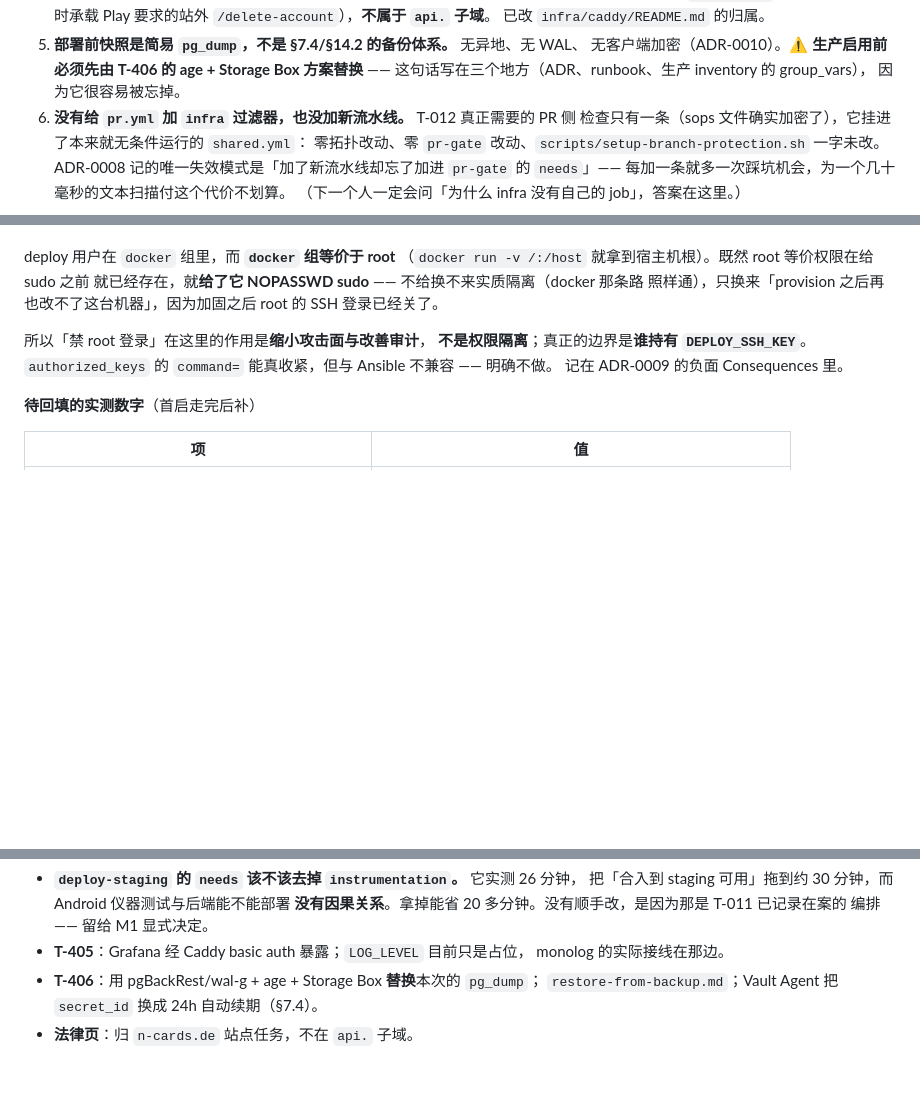
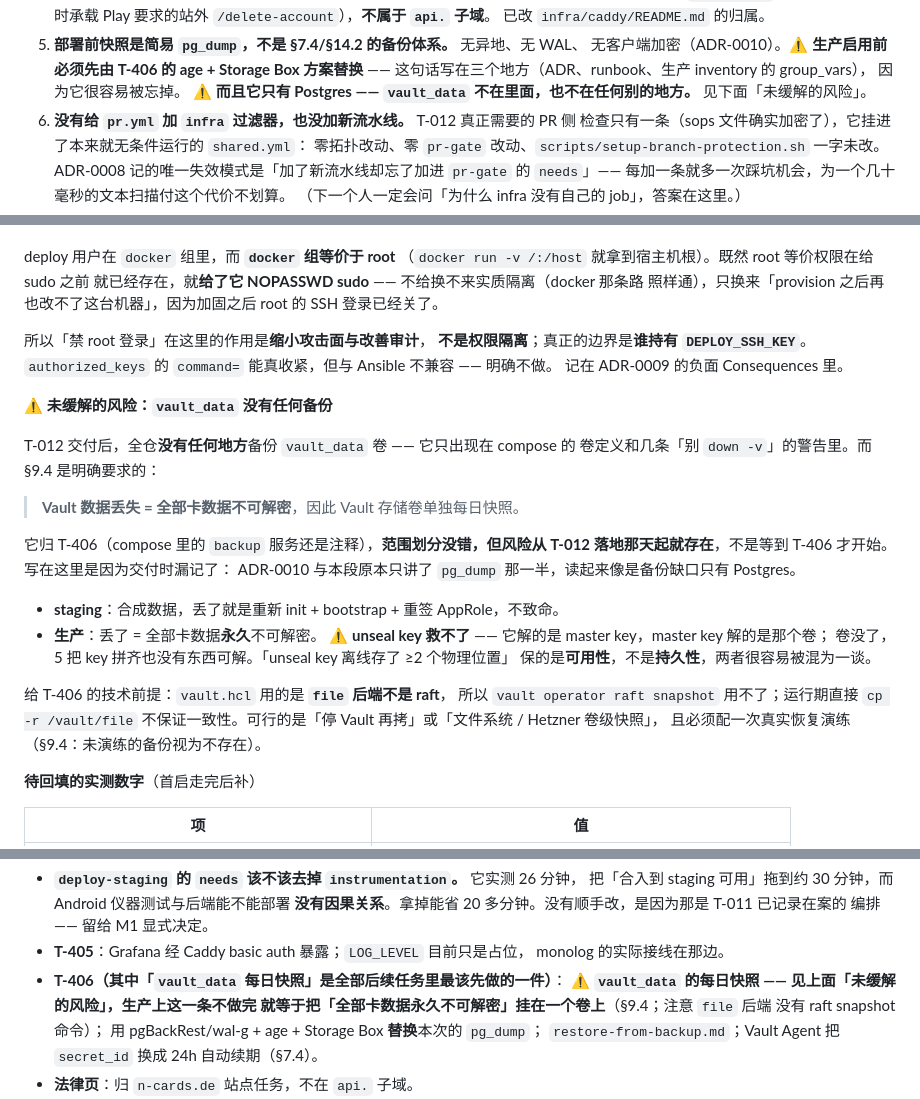
Before and after one commit to ht-lin/n-cards, a Markdown page: docs/tasks/M0.md, 3 parts joined by grey strips. Drawn GitHub-style; blank space fills up the shorter version.

```diff
--- a/docs/tasks/M0.md
+++ b/docs/tasks/M0.md
@@ -738,6 +738,8 @@ AGP 默认拒绝 API ≤ 26（要 `allowOldApiLevelDevices`）；`testedAbi` 必
    无客户端加密（ADR-0010）。⚠️ **生产启用前必须先由 T-406 的 age + Storage Box
    方案替换** —— 这句话写在三个地方（ADR、runbook、生产 inventory 的 group_vars），
    因为它很容易被忘掉。
+   ⚠️ **而且它只有 Postgres —— `vault_data` 不在里面，也不在任何别的地方。**
+   见下面「未缓解的风险」。
 6. **没有给 `pr.yml` 加 `infra` 过滤器，也没加新流水线。** T-012 真正需要的 PR 侧
    检查只有一条（sops 文件确实加密了），它挂进了本来就无条件运行的 `shared.yml`：
    零拓扑改动、零 `pr-gate` 改动、`scripts/setup-branch-protection.sh` 一字未改。
@@ -761,6 +763,28 @@ SSH 登录已经关了。
 `authorized_keys` 的 `command=` 能真收紧，但与 Ansible 不兼容 —— 明确不做。
 记在 ADR-0009 的负面 Consequences 里。
 
+**⚠️ 未缓解的风险：`vault_data` 没有任何备份**
+
+T-012 交付后，全仓**没有任何地方**备份 `vault_data` 卷 —— 它只出现在 compose 的
+卷定义和几条「别 `down -v`」的警告里。而 §9.4 是明确要求的：
+
+> **Vault 数据丢失 = 全部卡数据不可解密**，因此 Vault 存储卷单独每日快照。
+
+它归 T-406（compose 里的 `backup` 服务还是注释），**范围划分没错，但风险从
+T-012 落地那天起就存在**，不是等到 T-406 才开始。写在这里是因为交付时漏记了：
+ADR-0010 与本段原本只讲了 `pg_dump` 那一半，读起来像是备份缺口只有 Postgres。
+
+- **staging**：合成数据，丢了就是重新 init + bootstrap + 重签 AppRole，不致命。
+- **生产**：丢了 = 全部卡数据**永久**不可解密。
+  ⚠️ **unseal key 救不了** —— 它解的是 master key，master key 解的是那个卷；
+  卷没了，5 把 key 拼齐也没有东西可解。「unseal key 离线存了 ≥2 个物理位置」
+  保的是**可用性**，不是**持久性**，两者很容易被混为一谈。
+
+给 T-406 的技术前提：`vault.hcl` 用的是 **`file` 后端不是 raft**，
+所以 `vault operator raft snapshot` 用不了；运行期直接 `cp -r /vault/file`
+不保证一致性。可行的是「停 Vault 再拷」或「文件系统 / Hetzner 卷级快照」，
+且必须配一次真实恢复演练（§9.4：未演练的备份视为不存在）。
+
 **待回填的实测数字**（首启走完后补）
 
 | 项 | 值 |
@@ -781,7 +805,11 @@ SSH 登录已经关了。
   编排 —— 留给 M1 显式决定。
 - **T-405**：Grafana 经 Caddy basic auth 暴露；`LOG_LEVEL` 目前只是占位，
   monolog 的实际接线在那边。
-- **T-406**：用 pgBackRest/wal-g + age + Storage Box **替换**本次的 `pg_dump`；
+- **T-406（其中「`vault_data` 每日快照」是全部后续任务里最该先做的一件）**：
+  ⚠️ **`vault_data` 的每日快照 —— 见上面「未缓解的风险」，生产上这一条不做完
+  就等于把「全部卡数据永久不可解密」挂在一个卷上**（§9.4；注意 `file` 后端
+  没有 raft snapshot 命令）；
+  用 pgBackRest/wal-g + age + Storage Box **替换**本次的 `pg_dump`；
   `restore-from-backup.md`；Vault Agent 把 `secret_id` 换成 24h 自动续期（§7.4）。
 - **法律页**：归 `n-cards.de` 站点任务，不在 `api.` 子域。
 - **ansible-lint / yamllint 门禁**：本次用 `ansible-playbook --syntax-check` 顶着
```
Also changed, not shown: docs/adr/0010-rollback-image-tag-only.md (+35 -2 lines).
